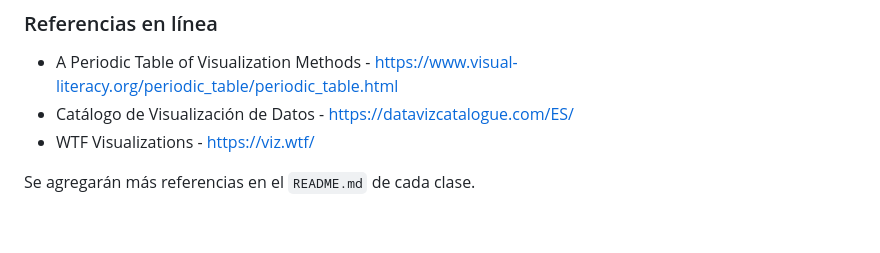
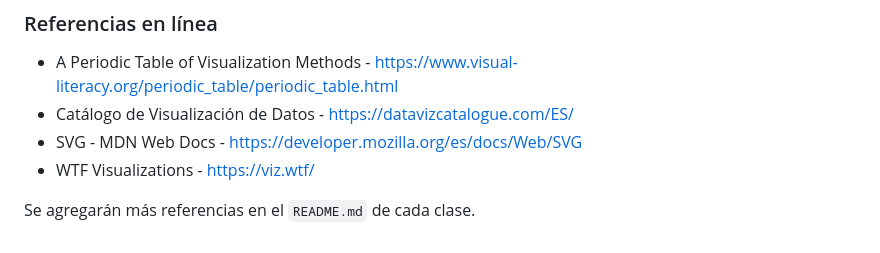
Before and after one commit to profesorfaco/dno097-2024, a Markdown page: README.md, the part around the change. Drawn GitHub-style.

```diff
--- a/README.md
+++ b/README.md
@@ -72,6 +72,7 @@ Según [Calendario de Actividades Académicas y Estudiantiles 2024](https://regi
 
 - A Periodic Table of Visualization Methods - https://www.visual-literacy.org/periodic_table/periodic_table.html
 - Catálogo de Visualización de Datos - https://datavizcatalogue.com/ES/
+- SVG - MDN Web Docs - https://developer.mozilla.org/es/docs/Web/SVG
 - WTF Visualizations - https://viz.wtf/
 
 Se agregarán más referencias en el `README.md` de cada clase.
```
